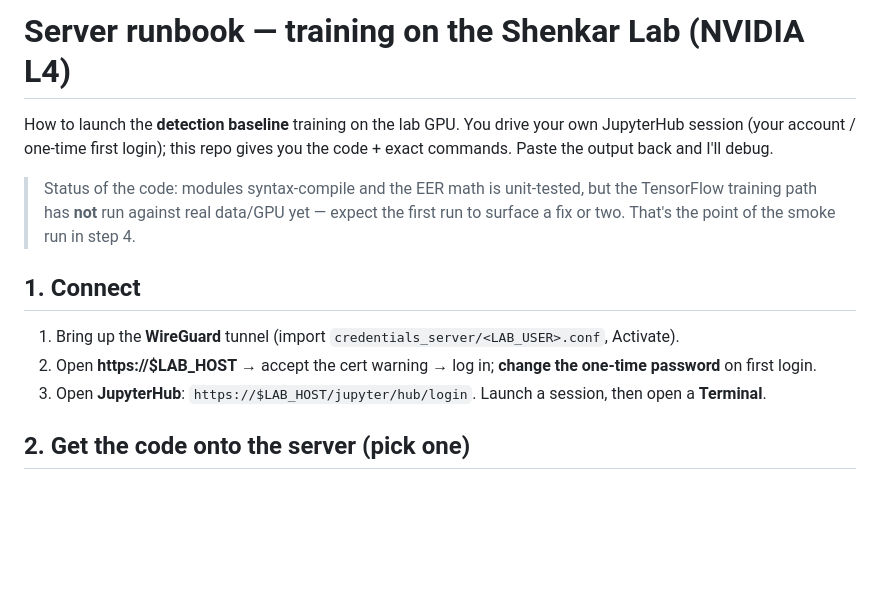
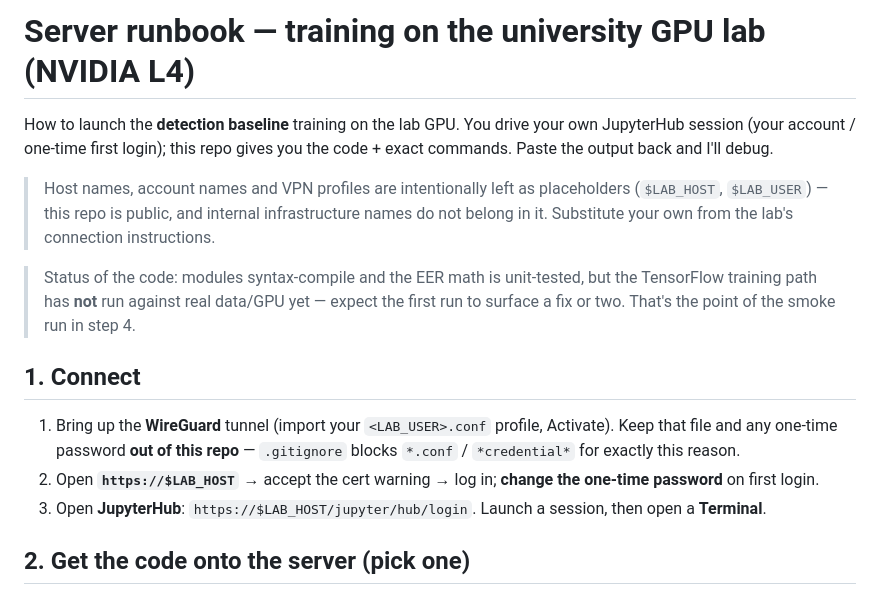
Before and after one commit to AlonRR/audio-deepfake-detection, a Markdown page: docs/server_runbook.md, the part around the change. Rendered like a GitHub page; blank space fills up the shorter version.

Commit message:
docs(server): replace lab host/account names with placeholders
The repo is public. Internal infrastructure names do not belong in it, so the
lab hostname, the WireGuard profile filename and the account name become
$LAB_HOST / <LAB_USER> placeholders. No secret was ever committed - the .conf
and credentials files are gitignored and were never tracked - but the hostname
and account name were readable by anyone.

The institution name stays: this is coursework and the proposal names the
course and lecturer anyway.

```diff
--- a/docs/server_runbook.md
+++ b/docs/server_runbook.md
@@ -1,16 +1,22 @@
-# Server runbook — training on the Shenkar Lab (NVIDIA L4)
+# Server runbook — training on the university GPU lab (NVIDIA L4)
 
 How to launch the **detection baseline** training on the lab GPU. You drive your own
 JupyterHub session (your account / one-time first login); this repo gives you the code +
 exact commands. Paste the output back and I'll debug.
+
+> Host names, account names and VPN profiles are intentionally left as placeholders
+> (`$LAB_HOST`, `$LAB_USER`) — this repo is public, and internal infrastructure names
+> do not belong in it. Substitute your own from the lab's connection instructions.
 
 > Status of the code: modules syntax-compile and the EER math is unit-tested, but the
 > TensorFlow training path has **not** run against real data/GPU yet — expect the first
 > run to surface a fix or two. That's the point of the smoke run in step 4.
 
 ## 1. Connect
-1. Bring up the **WireGuard** tunnel (import `credentials_server/<LAB_USER>.conf`, Activate).
-2. Open **https://$LAB_HOST** → accept the cert warning → log in; **change the
+1. Bring up the **WireGuard** tunnel (import your `<LAB_USER>.conf` profile, Activate).
+   Keep that file and any one-time password **out of this repo** — `.gitignore` blocks
+   `*.conf` / `*credential*` for exactly this reason.
+2. Open **`https://$LAB_HOST`** → accept the cert warning → log in; **change the
    one-time password** on first login.
 3. Open **JupyterHub**: `https://$LAB_HOST/jupyter/hub/login`. Launch a session,
    then open a **Terminal**.
```
